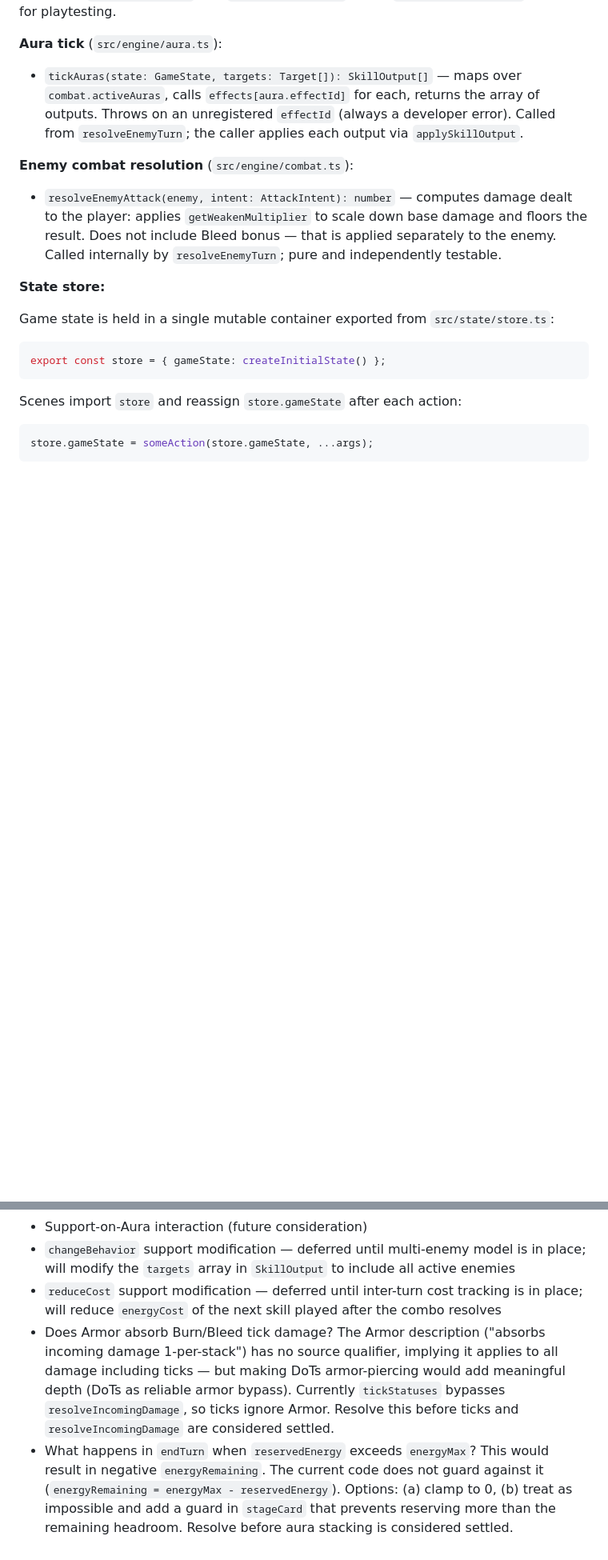
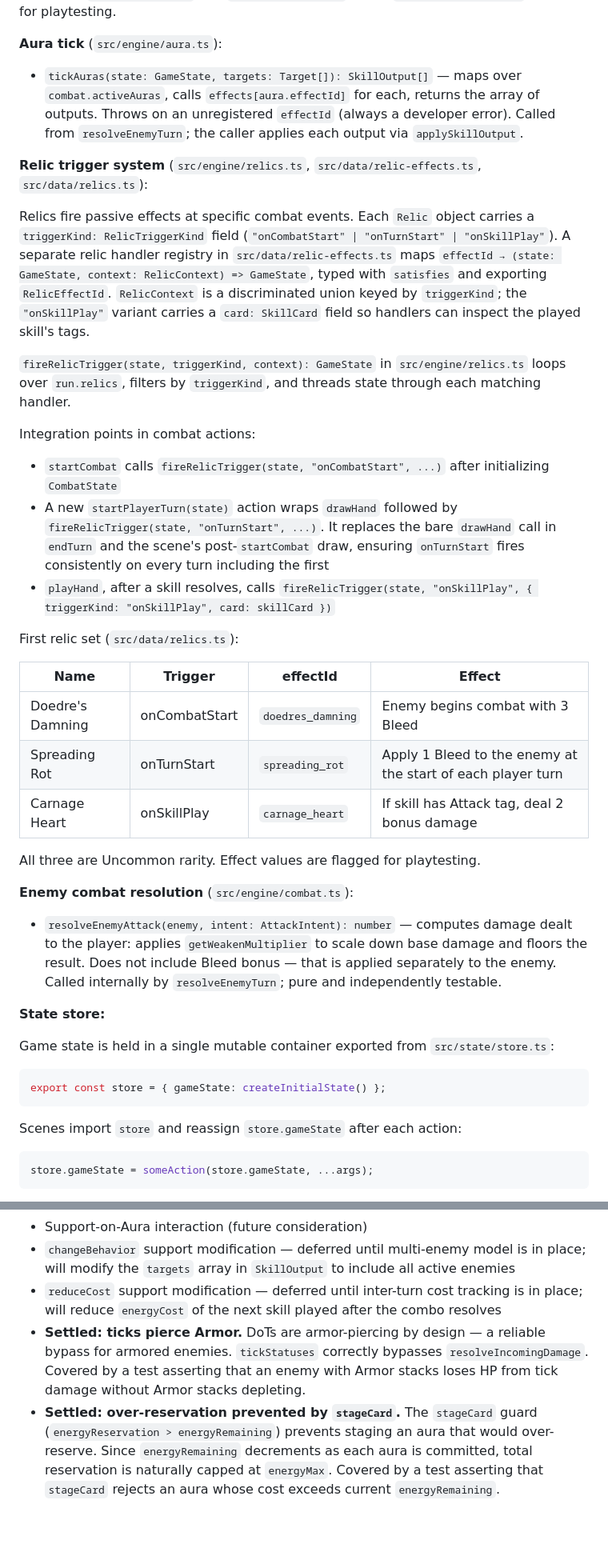
Before and after one commit to philipsteingruber/gravepact, a Markdown page: docs/gravepact-design.md, 2 parts joined by grey strips. Shown at 80% size. Rendered like a GitHub page; blank space fills up the shorter version.

```diff
--- a/docs/gravepact-design.md
+++ b/docs/gravepact-design.md
@@ -217,6 +217,28 @@ Constants `WEAKEN_PER_STACK` and `BLEED_TICK_DIVISOR` live in `src/lib/constants
 
 - `tickAuras(state: GameState, targets: Target[]): SkillOutput[]` — maps over `combat.activeAuras`, calls `effects[aura.effectId]` for each, returns the array of outputs. Throws on an unregistered `effectId` (always a developer error). Called from `resolveEnemyTurn`; the caller applies each output via `applySkillOutput`.
 
+**Relic trigger system** (`src/engine/relics.ts`, `src/data/relic-effects.ts`, `src/data/relics.ts`):
+
+Relics fire passive effects at specific combat events. Each `Relic` object carries a `triggerKind: RelicTriggerKind` field (`"onCombatStart" | "onTurnStart" | "onSkillPlay"`). A separate relic handler registry in `src/data/relic-effects.ts` maps `effectId → (state: GameState, context: RelicContext) => GameState`, typed with `satisfies` and exporting `RelicEffectId`. `RelicContext` is a discriminated union keyed by `triggerKind`; the `"onSkillPlay"` variant carries a `card: SkillCard` field so handlers can inspect the played skill's tags.
+
+`fireRelicTrigger(state, triggerKind, context): GameState` in `src/engine/relics.ts` loops over `run.relics`, filters by `triggerKind`, and threads state through each matching handler.
+
+Integration points in combat actions:
+
+- `startCombat` calls `fireRelicTrigger(state, "onCombatStart", ...)` after initializing `CombatState`
+- A new `startPlayerTurn(state)` action wraps `drawHand` followed by `fireRelicTrigger(state, "onTurnStart", ...)`. It replaces the bare `drawHand` call in `endTurn` and the scene's post-`startCombat` draw, ensuring `onTurnStart` fires consistently on every turn including the first
+- `playHand`, after a skill resolves, calls `fireRelicTrigger(state, "onSkillPlay", { triggerKind: "onSkillPlay", card: skillCard })`
+
+First relic set (`src/data/relics.ts`):
+
+| Name | Trigger | effectId | Effect |
+| --- | --- | --- | --- |
+| Doedre's Damning | onCombatStart | `doedres_damning` | Enemy begins combat with 3 Bleed |
+| Spreading Rot | onTurnStart | `spreading_rot` | Apply 1 Bleed to the enemy at the start of each player turn |
+| Carnage Heart | onSkillPlay | `carnage_heart` | If skill has Attack tag, deal 2 bonus damage |
+
+All three are Uncommon rarity. Effect values are flagged for playtesting.
+
 **Enemy combat resolution** (`src/engine/combat.ts`):
 
 - `resolveEnemyAttack(enemy, intent: AttackIntent): number` — computes damage dealt to the player: applies `getWeakenMultiplier` to scale down base damage and floors the result. Does not include Bleed bonus — that is applied separately to the enemy. Called internally by `resolveEnemyTurn`; pure and independently testable.
@@ -422,5 +454,5 @@ Support modifications (`resolveSupports`) transform a `SkillOutput` before it re
 - Support-on-Aura interaction (future consideration)
 - `changeBehavior` support modification — deferred until multi-enemy model is in place; will modify the `targets` array in `SkillOutput` to include all active enemies
 - `reduceCost` support modification — deferred until inter-turn cost tracking is in place; will reduce `energyCost` of the next skill played after the combo resolves
-- Does Armor absorb Burn/Bleed tick damage? The Armor description ("absorbs incoming damage 1-per-stack") has no source qualifier, implying it applies to all damage including ticks — but making DoTs armor-piercing would add meaningful depth (DoTs as reliable armor bypass). Currently `tickStatuses` bypasses `resolveIncomingDamage`, so ticks ignore Armor. Resolve this before ticks and `resolveIncomingDamage` are considered settled.
-- What happens in `endTurn` when `reservedEnergy` exceeds `energyMax`? This would result in negative `energyRemaining`. The current code does not guard against it (`energyRemaining = energyMax - reservedEnergy`). Options: (a) clamp to 0, (b) treat as impossible and add a guard in `stageCard` that prevents reserving more than the remaining headroom. Resolve before aura stacking is considered settled.
+- **Settled: ticks pierce Armor.** DoTs are armor-piercing by design — a reliable bypass for armored enemies. `tickStatuses` correctly bypasses `resolveIncomingDamage`. Covered by a test asserting that an enemy with Armor stacks loses HP from tick damage without Armor stacks depleting.
+- **Settled: over-reservation prevented by `stageCard`.** The `stageCard` guard (`energyReservation > energyRemaining`) prevents staging an aura that would over-reserve. Since `energyRemaining` decrements as each aura is committed, total reservation is naturally capped at `energyMax`. Covered by a test asserting that `stageCard` rejects an aura whose cost exceeds current `energyRemaining`.
```
Also changed, not shown: other parts of docs/gravepact-design.md (+10 -0 lines), .claude/CLAUDE.md (+23 -3 lines), docs/gravepact-roadmap.md (+2 -3 lines).
